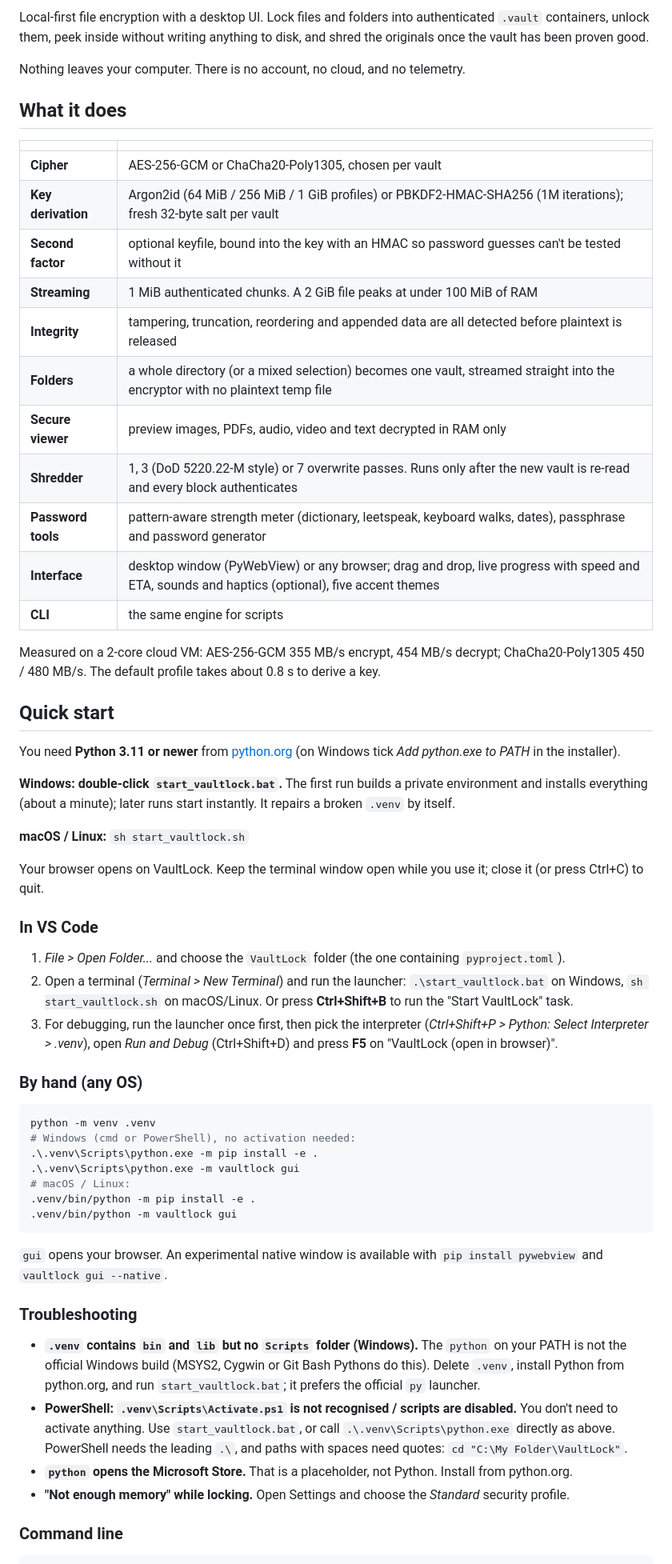
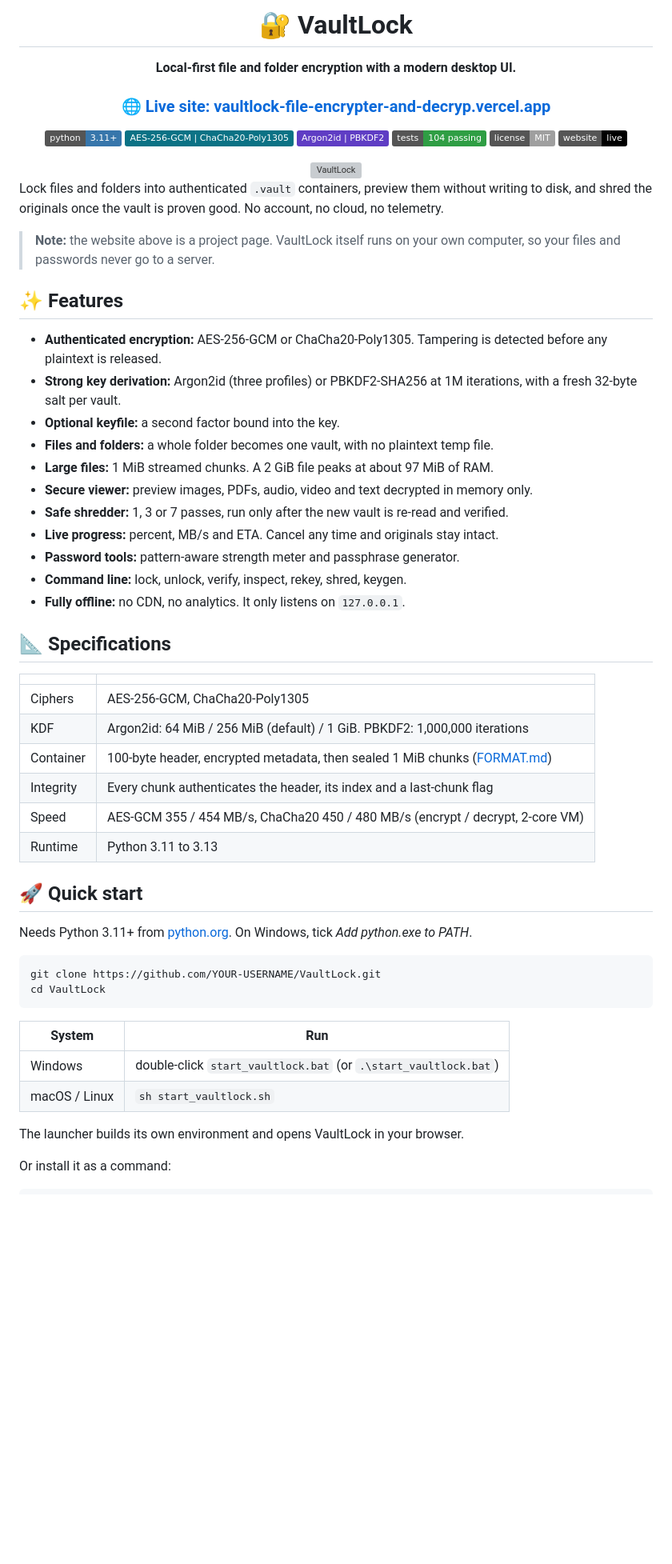
Before and after one commit to Moazamuddin12/VaultLock-File-Encrypter-and-Decrypter-, a Markdown page: README.md, the part around one of its changes. Shown at 80% size. GitHub-like rendering; badges without logos; blank space fills up the shorter version; grey boxes are pictures that could not be loaded.

Commit message:
Revise README for improved clarity and style
Updated README to enhance clarity and modernize presentation.

````diff
--- a/README.md
+++ b/README.md
@@ -2,63 +2,66 @@
 
-Local-first file encryption with a desktop UI. Lock files and folders into authenticated `.vault` containers, unlock them, peek inside without writing anything to disk, and shred the originals once the vault has been proven good.
+# 🔐 VaultLock
 
-Nothing leaves your computer. There is no account, no cloud, and no telemetry.
+**Local-first file and folder encryption with a modern desktop UI.**
 
-## What it does
+### 🌐 [Live site: vaultlock-file-encrypter-and-decryp.vercel.app](https://vaultlock-file-encrypter-and-decryp.vercel.app/)
+
+![Python](https://img.shields.io/badge/python-3.11%2B-3776AB?logo=python&logoColor=white)
+![Cipher](https://img.shields.io/badge/AES--256--GCM%20%7C%20ChaCha20--Poly1305-0b7285)
+![KDF](https://img.shields.io/badge/Argon2id%20%7C%20PBKDF2-5f3dc4)
+![Tests](https://img.shields.io/badge/tests-104%20passing-2f9e44)
+![License](https://img.shields.io/badge/license-MIT-lightgrey)
+[![Website](https://img.shields.io/badge/website-live-000000?logo=vercel&logoColor=white)](https://vaultlock-file-encrypter-and-decryp.vercel.app/)
+
+<img src="site/img/app.webp" alt="VaultLock" width="820">
+
+</div>
+
+Lock files and folders into authenticated `.vault` containers, preview them without writing to disk, and shred the originals once the vault is proven good. No account, no cloud, no telemetry.
+
+> **Note:** the website above is a project page. VaultLock itself runs on your own computer, so your files and passwords never go to a server.
+
+## ✨ Features
+
+- **Authenticated encryption:** AES-256-GCM or ChaCha20-Poly1305. Tampering is detected before any plaintext is released.
+- **Strong key derivation:** Argon2id (three profiles) or PBKDF2-SHA256 at 1M iterations, with a fresh 32-byte salt per vault.
+- **Optional keyfile:** a second factor bound into the key.
+- **Files and folders:** a whole folder becomes one vault, with no plaintext temp file.
+- **Large files:** 1 MiB streamed chunks. A 2 GiB file peaks at about 97 MiB of RAM.
+- **Secure viewer:** preview images, PDFs, audio, video and text decrypted in memory only.
+- **Safe shredder:** 1, 3 or 7 passes, run only after the new vault is re-read and verified.
+- **Live progress:** percent, MB/s and ETA. Cancel any time and originals stay intact.
+- **Password tools:** pattern-aware strength meter and passphrase generator.
+- **Command line:** lock, unlock, verify, inspect, rekey, shred, keygen.
+- **Fully offline:** no CDN, no analytics. It only listens on `127.0.0.1`.
+
+## 📐 Specifications
 
 | | |
 |---|---|
-| **Cipher** | AES-256-GCM or ChaCha20-Poly1305, chosen per vault |
-| **Key derivation** | Argon2id (64 MiB / 256 MiB / 1 GiB profiles) or PBKDF2-HMAC-SHA256 (1M iterations); fresh 32-byte salt per vault |
-| **Second factor** | optional keyfile, bound into the key with an HMAC so password guesses can't be tested without it |
-| **Streaming** | 1 MiB authenticated chunks. A 2 GiB file peaks at under 100 MiB of RAM |
-| **Integrity** | tampering, truncation, reordering and appended data are all detected before plaintext is released |
-| **Folders** | a whole directory (or a mixed selection) becomes one vault, streamed straight into the encryptor with no plaintext temp file |
-| **Secure viewer** | preview images, PDFs, audio, video and text decrypted in RAM only |
-| **Shredder** | 1, 3 (DoD 5220.22-M style) or 7 overwrite passes. Runs only after the new vault is re-read and every block authenticates |
-| **Password tools** | pattern-aware strength meter (dictionary, leetspeak, keyboard walks, dates), passphrase and password generator |
-| **Interface** | desktop window (PyWebView) or any browser; drag and drop, live progress with speed and ETA, sounds and haptics (optional), five accent themes |
-| **CLI** | the same engine for scripts |
+| Ciphers | AES-256-GCM, ChaCha20-Poly1305 |
+| KDF | Argon2id: 64 MiB / 256 MiB (default) / 1 GiB. PBKDF2: 1,000,000 iterations |
+| Container | 100-byte header, encrypted metadata, then sealed 1 MiB chunks ([FORMAT.md](docs/FORMAT.md)) |
+| Integrity | Every chunk authenticates the header, its index and a last-chunk flag |
+| Speed | AES-GCM 355 / 454 MB/s, ChaCha20 450 / 480 MB/s (encrypt / decrypt, 2-core VM) |
+| Runtime | Python 3.11 to 3.13 |
 
-Measured on a 2-core cloud VM: AES-256-GCM 355 MB/s encrypt, 454 MB/s decrypt; ChaCha20-Poly1305 450 / 480 MB/s. The default profile takes about 0.8 s to derive a key.
+## 🚀 Quick start
 
-## Quick start
-
-You need **Python 3.11 or newer** from [python.org](https://www.python.org/downloads/) (on Windows tick *Add python.exe to PATH* in the installer).
-
-**Windows: double-click `start_vaultlock.bat`.** The first run builds a private environment and installs everything (about a minute); later runs start instantly. It repairs a broken `.venv` by itself.
-
-**macOS / Linux:** `sh start_vaultlock.sh`
-
-Your browser opens on VaultLock. Keep the terminal window open while you use it; close it (or press Ctrl+C) to quit.
-
-### In VS Code
-
-1. *File > Open Folder...* and choose the `VaultLock` folder (the one containing `pyproject.toml`).
-2. Open a terminal (*Terminal > New Terminal*) and run the launcher: `.\start_vaultlock.bat` on Windows, `sh start_vaultlock.sh` on macOS/Linux. Or press **Ctrl+Shift+B** to run the "Start VaultLock" task.
-3. For debugging, run the launcher once first, then pick the interpreter (*Ctrl+Shift+P > Python: Select Interpreter > .venv*), open *Run and Debug* (Ctrl+Shift+D) and press **F5** on "VaultLock (open in browser)".
-
-### By hand (any OS)
+Needs Python 3.11+ from [python.org](https://www.python.org/downloads/). On Windows, tick *Add python.exe to PATH*.
 
 ```bash
-python -m venv .venv
-# Windows (cmd or PowerShell), no activation needed:
-.\.venv\Scripts\python.exe -m pip install -e .
-.\.venv\Scripts\python.exe -m vaultlock gui
-# macOS / Linux:
-.venv/bin/python -m pip install -e .
-.venv/bin/python -m vaultlock gui
+git clone https://github.com/YOUR-USERNAME/VaultLock.git
+cd VaultLock
 ```
 
-`gui` opens your browser. An experimental native window is available with `pip install pywebview` and `vaultlock gui --native`.
+| System | Run |
+|---|---|
+| Windows | double-click `start_vaultlock.bat` (or `.\start_vaultlock.bat`) |
+| macOS / Linux | `sh start_vaultlock.sh` |
 
-### Troubleshooting
+The launcher builds its own environment and opens VaultLock in your browser.
 
-* **`.venv` contains `bin` and `lib` but no `Scripts` folder (Windows).** The `python` on your PATH is not the official Windows build (MSYS2, Cygwin or Git Bash Pythons do this). Delete `.venv`, install Python from python.org, and run `start_vaultlock.bat`; it prefers the official `py` launcher.
-* **PowerShell: `.venv\Scripts\Activate.ps1` is not recognised / scripts are disabled.** You don't need to activate anything. Use `start_vaultlock.bat`, or call `.\.venv\Scripts\python.exe` directly as above. PowerShell needs the leading `.\`, and paths with spaces need quotes: `cd "C:\My Folder\VaultLock"`.
-* **`python` opens the Microsoft Store.** That is a placeholder, not Python. Install from python.org.
-* **"Not enough memory" while locking.** Open Settings and choose the *Standard* security profile.
-
-### Command line
+Or install it as a command:
 
 ```bash
````
Also changed, not shown: other parts of README.md (+47 -28 lines).
